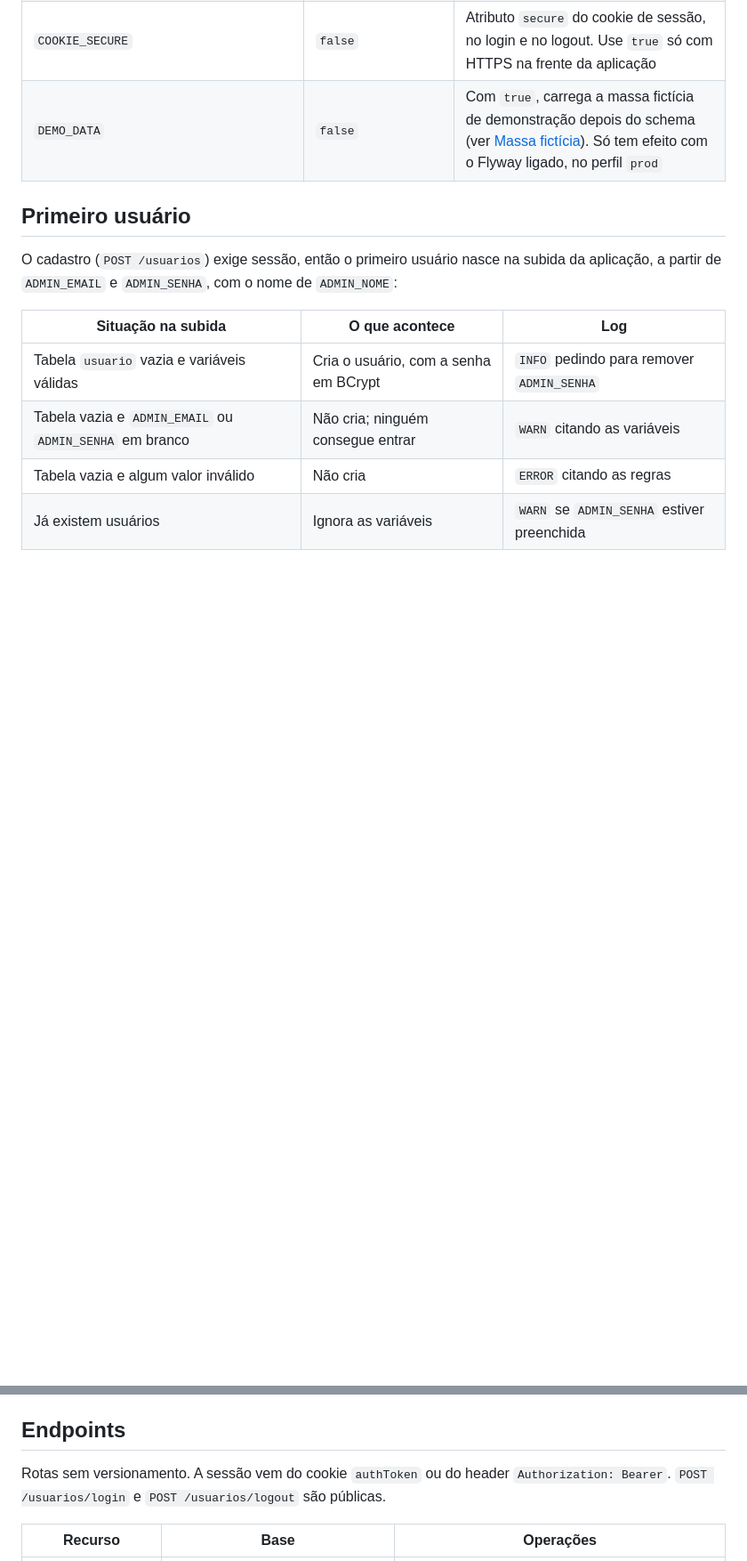
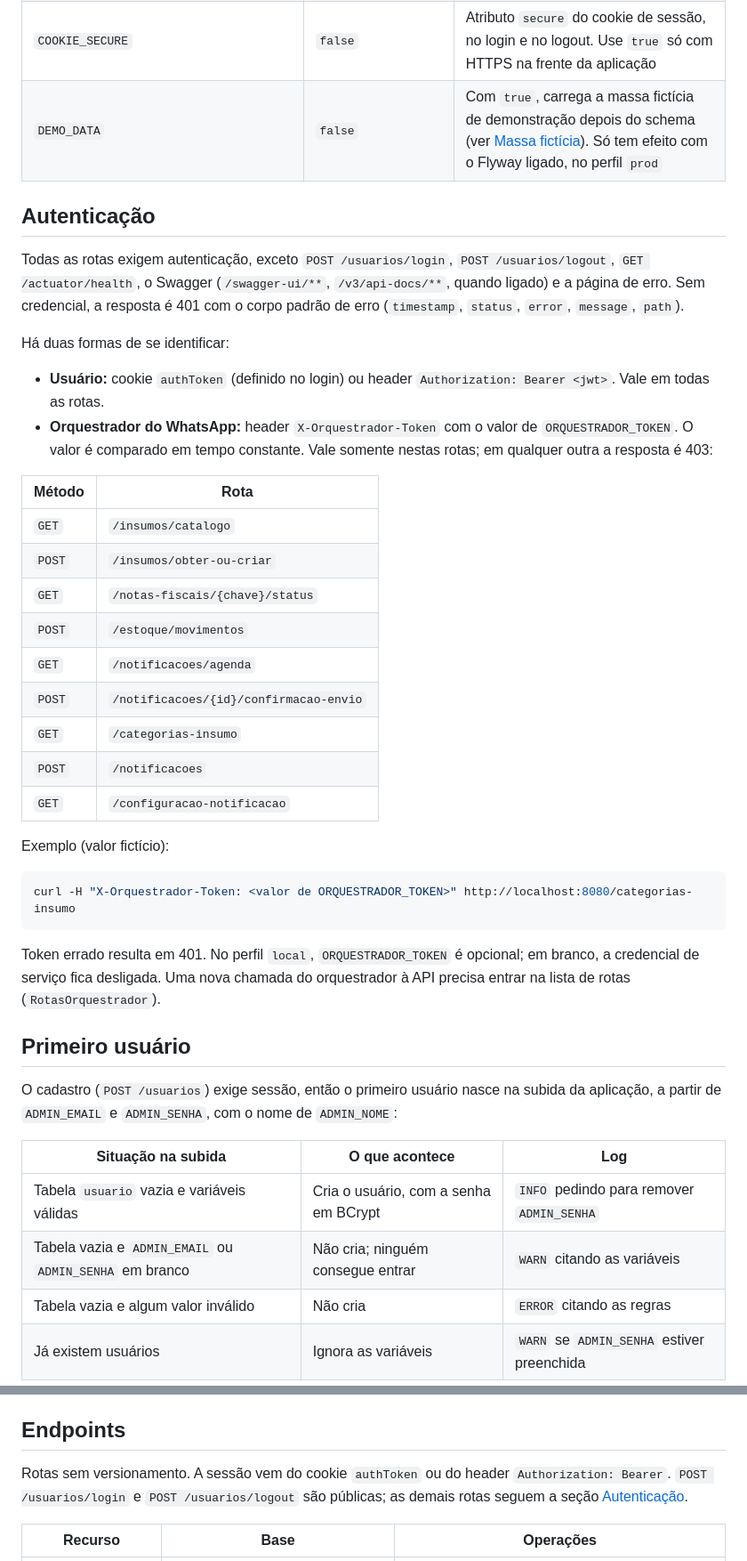
Before and after one commit to projeto-doceterapia/back-end, a Markdown page: README.md, 2 parts joined by grey strips. Shown at 89% size. Rendered like a GitHub page; blank space fills up the shorter version.

Commit message:
docs: describe authentication and the service token in the readme
- document ORQUESTRADOR_TOKEN and SWAGGER_ENABLED for the prod profile
- list the public routes and the 9 routes the service token can reach
- drop the known limitation about unauthenticated routes

````diff
--- a/README.md
+++ b/README.md
@@ -52,6 +54,39 @@ Opcionais:
 | `ADMIN_SENHA` | vazio | Senha do primeiro usuário, de 6 a 20 caracteres. Necessária só na primeira subida; apague depois |
 | `COOKIE_SECURE` | `false` | Atributo `secure` do cookie de sessão, no login e no logout. Use `true` só com HTTPS na frente da aplicação |
 | `DEMO_DATA` | `false` | Com `true`, carrega a massa fictícia de demonstração depois do schema (ver [Massa fictícia](#massa-fictícia)). Só tem efeito com o Flyway ligado, no perfil `prod` |
+
+## Autenticação
+
+Todas as rotas exigem autenticação, exceto `POST /usuarios/login`, `POST /usuarios/logout`,
+`GET /actuator/health`, o Swagger (`/swagger-ui/**`, `/v3/api-docs/**`, quando ligado) e a página de erro.
+Sem credencial, a resposta é 401 com o corpo padrão de erro (`timestamp`, `status`, `error`, `message`, `path`).
+
+Há duas formas de se identificar:
+
+- **Usuário:** cookie `authToken` (definido no login) ou header `Authorization: Bearer <jwt>`. Vale em todas as rotas.
+- **Orquestrador do WhatsApp:** header `X-Orquestrador-Token` com o valor de `ORQUESTRADOR_TOKEN`. O valor é
+  comparado em tempo constante. Vale somente nestas rotas; em qualquer outra a resposta é 403:
+
+| Método | Rota |
+|--------|------|
+| `GET` | `/insumos/catalogo` |
+| `POST` | `/insumos/obter-ou-criar` |
+| `GET` | `/notas-fiscais/{chave}/status` |
+| `POST` | `/estoque/movimentos` |
+| `GET` | `/notificacoes/agenda` |
+| `POST` | `/notificacoes/{id}/confirmacao-envio` |
+| `GET` | `/categorias-insumo` |
+| `POST` | `/notificacoes` |
+| `GET` | `/configuracao-notificacao` |
+
+Exemplo (valor fictício):
+
+```bash
+curl -H "X-Orquestrador-Token: <valor de ORQUESTRADOR_TOKEN>" http://localhost:8080/categorias-insumo
+```
+
+Token errado resulta em 401. No perfil `local`, `ORQUESTRADOR_TOKEN` é opcional; em branco, a credencial de
+serviço fica desligada. Uma nova chamada do orquestrador à API precisa entrar na lista de rotas (`RotasOrquestrador`).
 
 ## Primeiro usuário
 
@@ -200,7 +235,8 @@ O arquivo desliga e religa `FOREIGN_KEY_CHECKS` e `unique_checks` e usa lotes de
 ## Endpoints
 
 Rotas sem versionamento. A sessão vem do cookie `authToken` ou do header
-`Authorization: Bearer`. `POST /usuarios/login` e `POST /usuarios/logout` são públicas.
+`Authorization: Bearer`. `POST /usuarios/login` e `POST /usuarios/logout` são públicas;
+as demais rotas seguem a seção [Autenticação](#autenticação).
 
 | Recurso | Base | Operações |
 |---------|------|-----------|
````
Also changed, not shown: other parts of README.md (+2 -2 lines).
